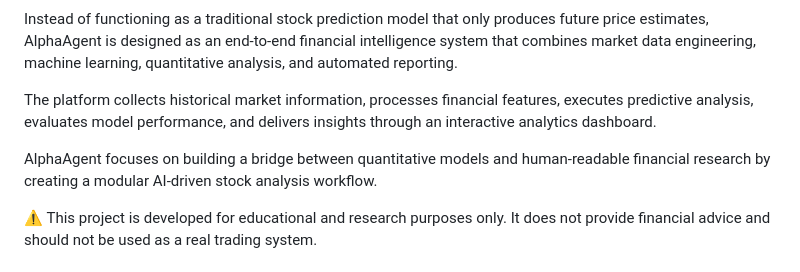
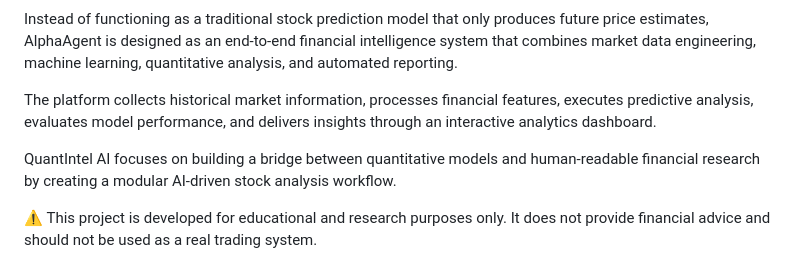
Before and after one commit to sandradileep3009/QuantIntel-AI, a Markdown page: README.md, the part around one of its changes. GitHub-like rendering.

```diff
--- a/README.md
+++ b/README.md
@@ -8,7 +8,7 @@ Instead of functioning as a traditional stock prediction model that only produce
 
 The platform collects historical market information, processes financial features, executes predictive analysis, evaluates model performance, and delivers insights through an interactive analytics dashboard.
 
-AlphaAgent focuses on building a bridge between quantitative models and human-readable financial research by creating a modular AI-driven stock analysis workflow.
+QuantIntel AI focuses on building a bridge between quantitative models and human-readable financial research by creating a modular AI-driven stock analysis workflow.
 
 ⚠️ This project is developed for educational and research purposes only. It does not provide financial advice and should not be used as a real trading system.
 
```
Also changed, not shown: other parts of README.md (+10 -0 lines).
